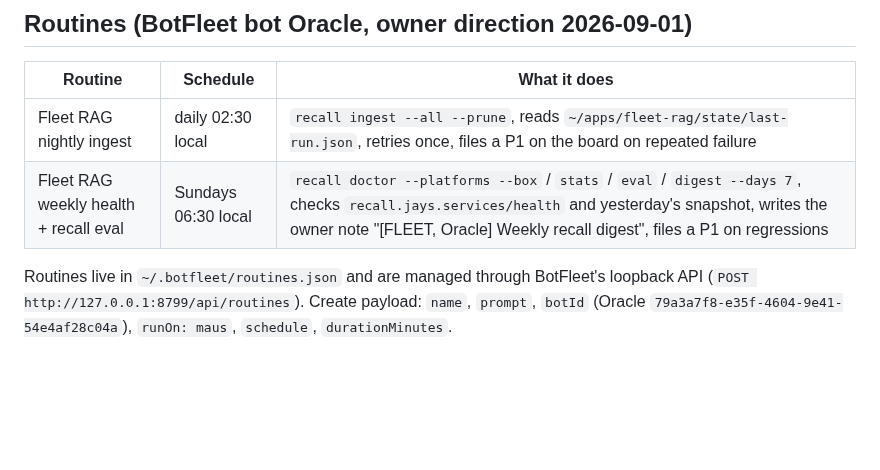
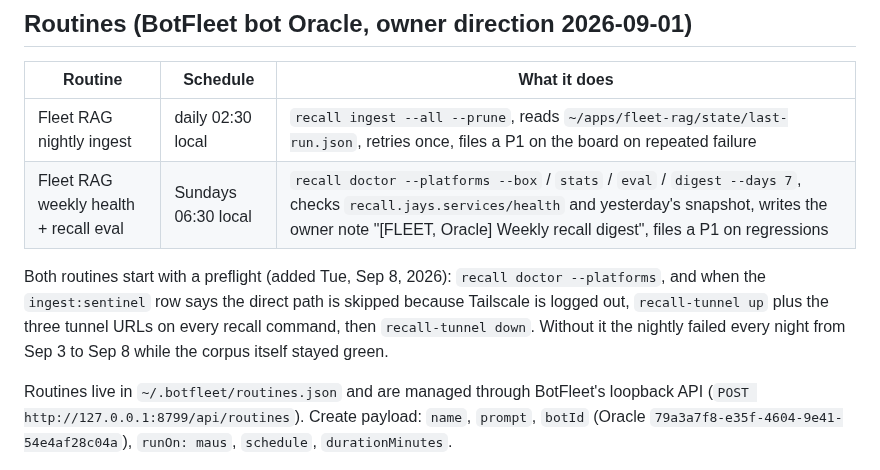
Before and after one commit to jaywedgeworth22/ai-fleet-coordinator, a Markdown page: docs/RAG-FLEET-INFRA.md, the part around the change. GitHub-like rendering; blank space fills up the shorter version.

```diff
--- a/docs/RAG-FLEET-INFRA.md
+++ b/docs/RAG-FLEET-INFRA.md
@@ -311,6 +311,8 @@ and `FLEET_RAG_HANDOFF_FILE` override the defaults this repo ships for its owner
 | Fleet RAG nightly ingest | daily 02:30 local | `recall ingest --all --prune`, reads `~/apps/fleet-rag/state/last-run.json`, retries once, files a P1 on the board on repeated failure |
 | Fleet RAG weekly health + recall eval | Sundays 06:30 local | `recall doctor --platforms --box` / `stats` / `eval` / `digest --days 7`, checks `recall.jays.services/health` and yesterday's snapshot, writes the owner note "[FLEET, Oracle] Weekly recall digest", files a P1 on regressions |
 
+Both routines start with a preflight (added Tue, Sep 8, 2026): `recall doctor --platforms`, and when the `ingest:sentinel` row says the direct path is skipped because Tailscale is logged out, `recall-tunnel up` plus the three tunnel URLs on every recall command, then `recall-tunnel down`.  Without it the nightly failed every night from Sep 3 to Sep 8 while the corpus itself stayed green.
+
 Routines live in `~/.botfleet/routines.json` and are managed through BotFleet's loopback API
 (`POST http://127.0.0.1:8799/api/routines`).  Create payload: `name`, `prompt`, `botId`
 (Oracle `79a3a7f8-e35f-4604-9e41-54e4af28c04a`), `runOn: maus`, `schedule`, `durationMinutes`.
```
Also changed, not shown: docs/MAC-LOCAL-PROCESSES.md (+1 -1 lines).
